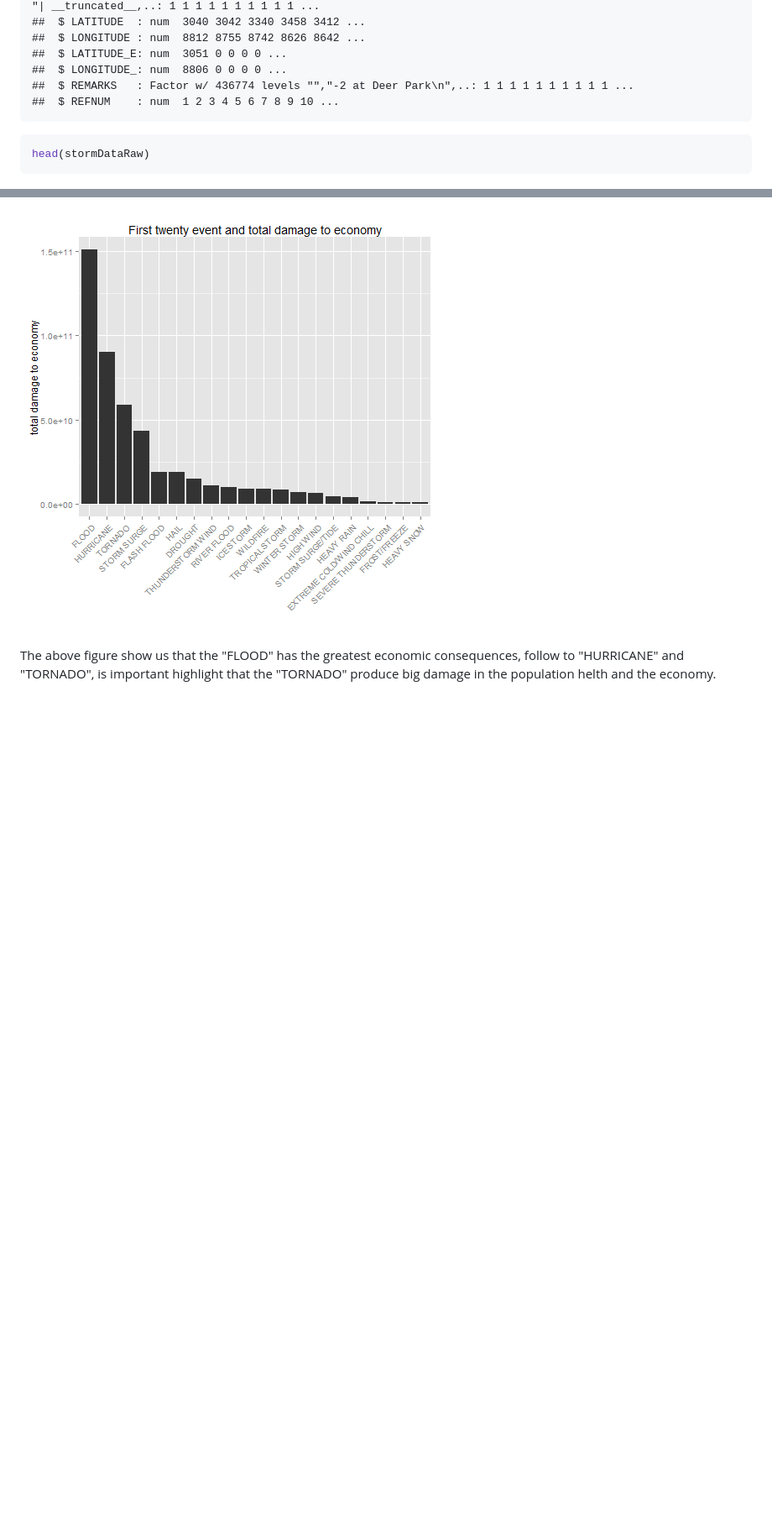
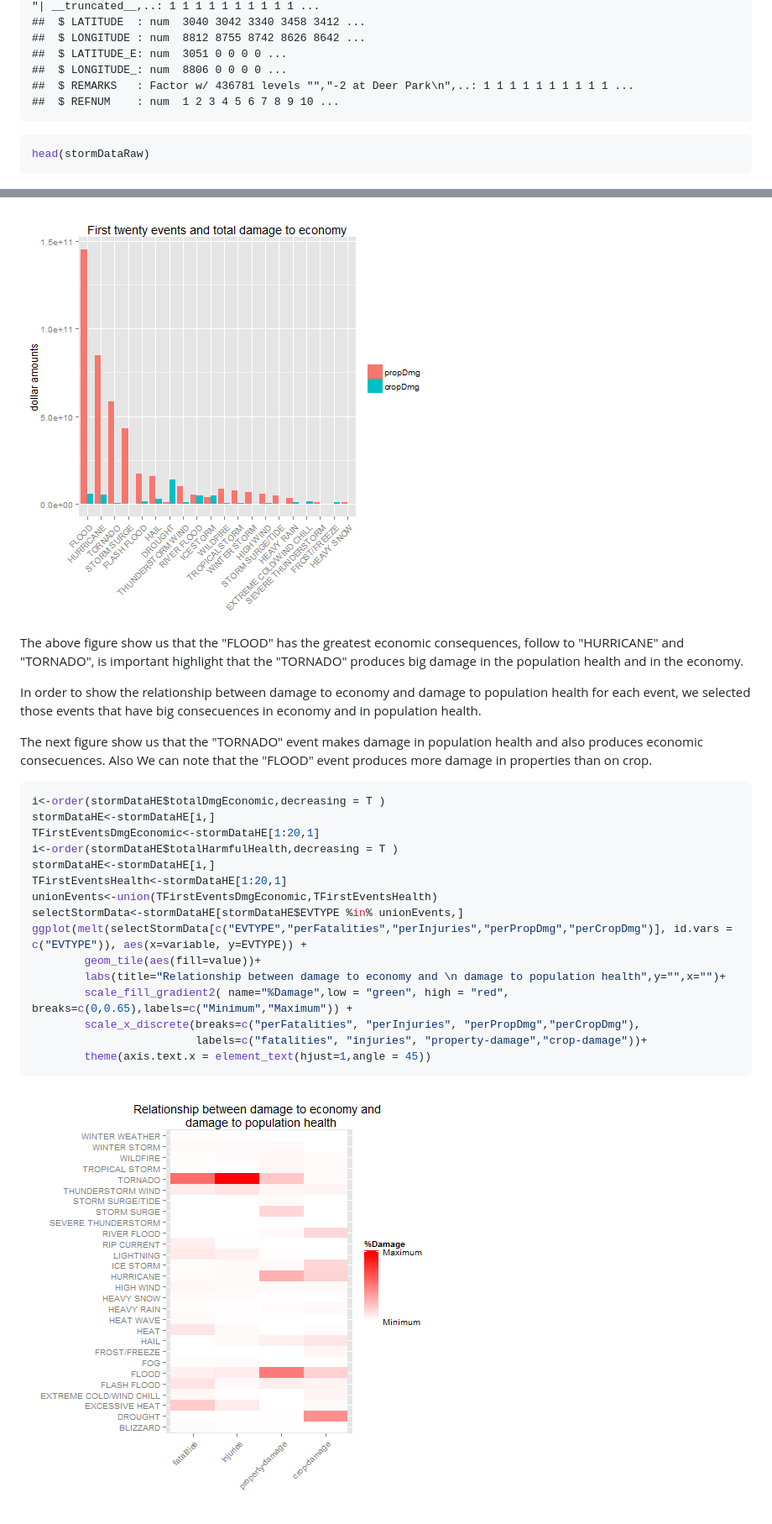
Before and after one commit to carlosrios10/RepData_PeerAssessment2, a Markdown page: PA2_template.md, 2 parts joined by grey strips. Shown at 84% size. Drawn GitHub-style; pictures changed too: figure/unnamed-chunk-10.png, figure/unnamed-chunk-11.png (added), figure/unnamed-chunk-12.png (added); blank space fills up the shorter version.

````diff
--- a/PA2_template.md
+++ b/PA2_template.md
@@ -82,7 +96,7 @@ str(stormDataRaw)
 ##  $ LONGITUDE : num  8812 8755 8742 8626 8642 ...
 ##  $ LATITUDE_E: num  3051 0 0 0 0 ...
 ##  $ LONGITUDE_: num  8806 0 0 0 0 ...
-##  $ REMARKS   : Factor w/ 436774 levels "","-2 at Deer Park\n",..: 1 1 1 1 1 1 1 1 1 1 ...
+##  $ REMARKS   : Factor w/ 436781 levels "","-2 at Deer Park\n",..: 1 1 1 1 1 1 1 1 1 1 ...
 ##  $ REFNUM    : num  1 2 3 4 5 6 7 8 9 10 ...
 ```
 
@@ -273,5 +300,30 @@ bar + geom_bar(aes(x=EVTYPE),stat ="identity",binwidth=1 ) +labs(title="First tw
 ```
 
-![plot of chunk unnamed-chunk-10](figure/unnamed-chunk-10.png)
+<img src="figure/unnamed-chunk-11.png" title="plot of chunk unnamed-chunk-11" alt="plot of chunk unnamed-chunk-11" style="display: block; margin: auto;" />
 
-The above figure show us that the "FLOOD" has the greatest economic consequences, follow to "HURRICANE" and "TORNADO", is important highlight that the "TORNADO" produce big damage in the population helth and the economy.
+The above figure show us that the "FLOOD" has the greatest economic consequences, follow to "HURRICANE" and "TORNADO", is important highlight that the "TORNADO" produces big damage in the population health and in the economy.
+
+In order to show the relationship between damage to economy and damage to population health for each event, we selected those events that have big consecuences in economy and in population health.
+
+The next figure show us that the "TORNADO" event makes damage in population health and also produces economic consecuences. Also We can note that the "FLOOD" event produces more damage in properties than on crop.
+
+
+```r
+i<-order(stormDataHE$totalDmgEconomic,decreasing = T )
+stormDataHE<-stormDataHE[i,]
+TFirstEventsDmgEconomic<-stormDataHE[1:20,1]
+i<-order(stormDataHE$totalHarmfulHealth,decreasing = T )
+stormDataHE<-stormDataHE[i,]
+TFirstEventsHealth<-stormDataHE[1:20,1]
+unionEvents<-union(TFirstEventsDmgEconomic,TFirstEventsHealth)
+selectStormData<-stormDataHE[stormDataHE$EVTYPE %in% unionEvents,]
+ggplot(melt(selectStormData[c("EVTYPE","perFatalities","perInjuries","perPropDmg","perCropDmg")], id.vars = c("EVTYPE")), aes(x=variable, y=EVTYPE)) +
+        geom_tile(aes(fill=value))+
+        labs(title="Relationship between damage to economy and \n damage to population health",y="",x="")+
+        scale_fill_gradient2( name="%Damage",low = "green", high = "red", breaks=c(0,0.65),labels=c("Minimum","Maximum")) +
+        scale_x_discrete(breaks=c("perFatalities", "perInjuries", "perPropDmg","perCropDmg"),
+                         labels=c("fatalities", "injuries", "property-damage","crop-damage"))+
+        theme(axis.text.x = element_text(hjust=1,angle = 45))
+```
+
+<img src="figure/unnamed-chunk-12.png" title="plot of chunk unnamed-chunk-12" alt="plot of chunk unnamed-chunk-12" style="display: block; margin: auto;" />
````
Also changed, not shown: other parts of PA2_template.md (+48 -21 lines), 3 other files.
